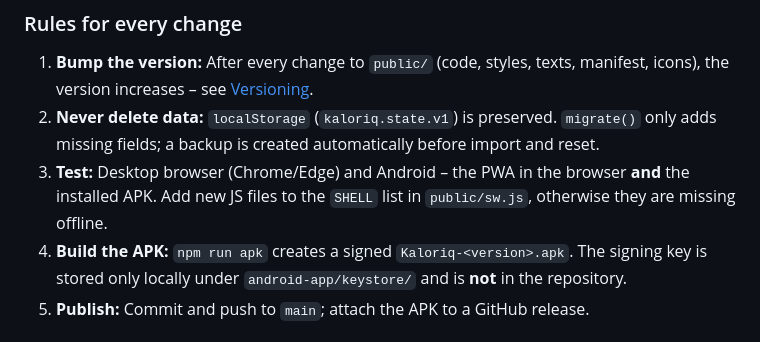
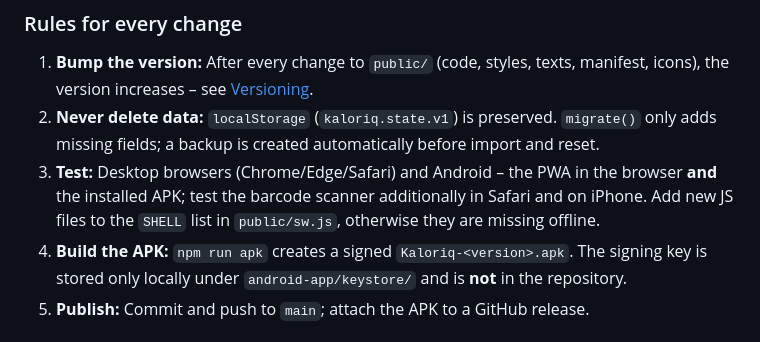
Before and after one commit to arti1984-collab/kaloriq, a Markdown page: README.en.md, the part around the change. Rendered like a GitHub page.

Commit message:
Doku: Safari- und iPhone-Testhinweise ergänzen

```diff
--- a/README.en.md
+++ b/README.en.md
@@ -255,8 +255,9 @@ immediately visible, and the APK is built from the same source as the PWA.
 2. **Never delete data:** `localStorage` (`kaloriq.state.v1`) is preserved.
    `migrate()` only adds missing fields; a backup is created automatically
    before import and reset.
-3. **Test:** Desktop browser (Chrome/Edge) and Android – the PWA in the browser
-   **and** the installed APK. Add new JS files to the `SHELL` list in
+3. **Test:** Desktop browsers (Chrome/Edge/Safari) and Android – the PWA in the
+   browser **and** the installed APK; test the barcode scanner additionally in
+   Safari and on iPhone. Add new JS files to the `SHELL` list in
    `public/sw.js`, otherwise they are missing offline.
 4. **Build the APK:** `npm run apk` creates a signed
    `Kaloriq-<version>.apk`. The signing key is stored only locally under
```
Also changed, not shown: CHANGELOG.md (+4 -3 lines), README.md (+4 -3 lines).
